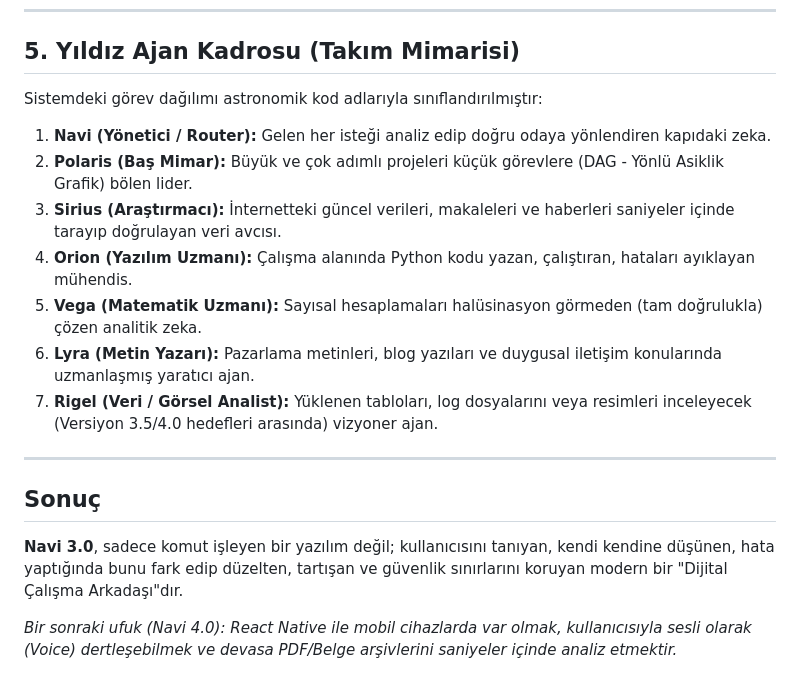
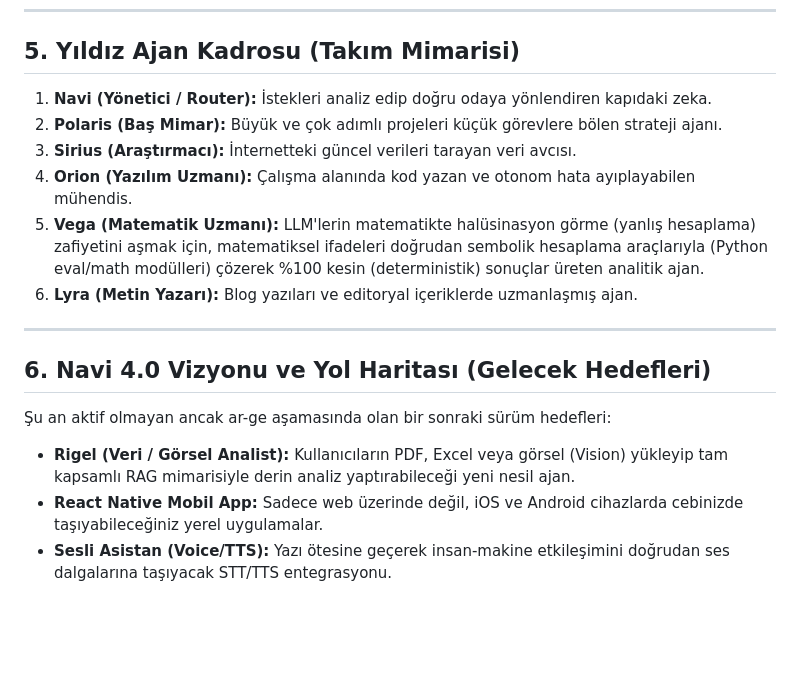
Before and after one commit to yusufibrahimbasaran/Navi, a Markdown page: README.md, the part around one of its changes. Drawn GitHub-style; blank space fills up the shorter version.

```diff
--- a/README.md
+++ b/README.md
@@ -42,19 +41,17 @@ En büyük sıçrama olan Navi 3.0, sistemin sadece cevap veren değil, "yaşaya
 ---
 
 ## 5. Yıldız Ajan Kadrosu (Takım Mimarisi)
-Sistemdeki görev dağılımı astronomik kod adlarıyla sınıflandırılmıştır:
-
-1.  **Navi (Yönetici / Router):** Gelen her isteği analiz edip doğru odaya yönlendiren kapıdaki zeka.
-2.  **Polaris (Baş Mimar):** Büyük ve çok adımlı projeleri küçük görevlere (DAG - Yönlü Asiklik Grafik) bölen lider.
-3.  **Sirius (Araştırmacı):** İnternetteki güncel verileri, makaleleri ve haberleri saniyeler içinde tarayıp doğrulayan veri avcısı.
-4.  **Orion (Yazılım Uzmanı):** Çalışma alanında Python kodu yazan, çalıştıran, hataları ayıklayan mühendis.
-5.  **Vega (Matematik Uzmanı):** Sayısal hesaplamaları halüsinasyon görmeden (tam doğrulukla) çözen analitik zeka.
-6.  **Lyra (Metin Yazarı):** Pazarlama metinleri, blog yazıları ve duygusal iletişim konularında uzmanlaşmış yaratıcı ajan.
-7.  **Rigel (Veri / Görsel Analist):** Yüklenen tabloları, log dosyalarını veya resimleri inceleyecek (Versiyon 3.5/4.0 hedefleri arasında) vizyoner ajan.
+1.  **Navi (Yönetici / Router):** İstekleri analiz edip doğru odaya yönlendiren kapıdaki zeka.
+2.  **Polaris (Baş Mimar):** Büyük ve çok adımlı projeleri küçük görevlere bölen strateji ajanı.
+3.  **Sirius (Araştırmacı):** İnternetteki güncel verileri tarayan veri avcısı.
+4.  **Orion (Yazılım Uzmanı):** Çalışma alanında kod yazan ve otonom hata ayıplayabilen mühendis.
+5.  **Vega (Matematik Uzmanı):** LLM'lerin matematikte halüsinasyon görme (yanlış hesaplama) zafiyetini aşmak için, matematiksel ifadeleri doğrudan sembolik hesaplama araçlarıyla (Python eval/math modülleri) çözerek %100 kesin (deterministik) sonuçlar üreten analitik ajan.
+6.  **Lyra (Metin Yazarı):** Blog yazıları ve editoryal içeriklerde uzmanlaşmış ajan.
 
 ---
 
-## Sonuç
-**Navi 3.0**, sadece komut işleyen bir yazılım değil; kullanıcısını tanıyan, kendi kendine düşünen, hata yaptığında bunu fark edip düzelten, tartışan ve güvenlik sınırlarını koruyan modern bir "Dijital Çalışma Arkadaşı"dır.
-
-*Bir sonraki ufuk (Navi 4.0): React Native ile mobil cihazlarda var olmak, kullanıcısıyla sesli olarak (Voice) dertleşebilmek ve devasa PDF/Belge arşivlerini saniyeler içinde analiz etmektir.*
+## 6. Navi 4.0 Vizyonu ve Yol Haritası (Gelecek Hedefleri)
+Şu an aktif olmayan ancak ar-ge aşamasında olan bir sonraki sürüm hedefleri:
+*   **Rigel (Veri / Görsel Analist):** Kullanıcıların PDF, Excel veya görsel (Vision) yükleyip tam kapsamlı RAG mimarisiyle derin analiz yaptırabileceği yeni nesil ajan.
+*   **React Native Mobil App:** Sadece web üzerinde değil, iOS ve Android cihazlarda cebinizde taşıyabileceğiniz yerel uygulamalar.
+*   **Sesli Asistan (Voice/TTS):** Yazı ötesine geçerek insan-makine etkileşimini doğrudan ses dalgalarına taşıyacak STT/TTS entegrasyonu.
```
Also changed, not shown: other parts of README.md (+17 -18 lines).
